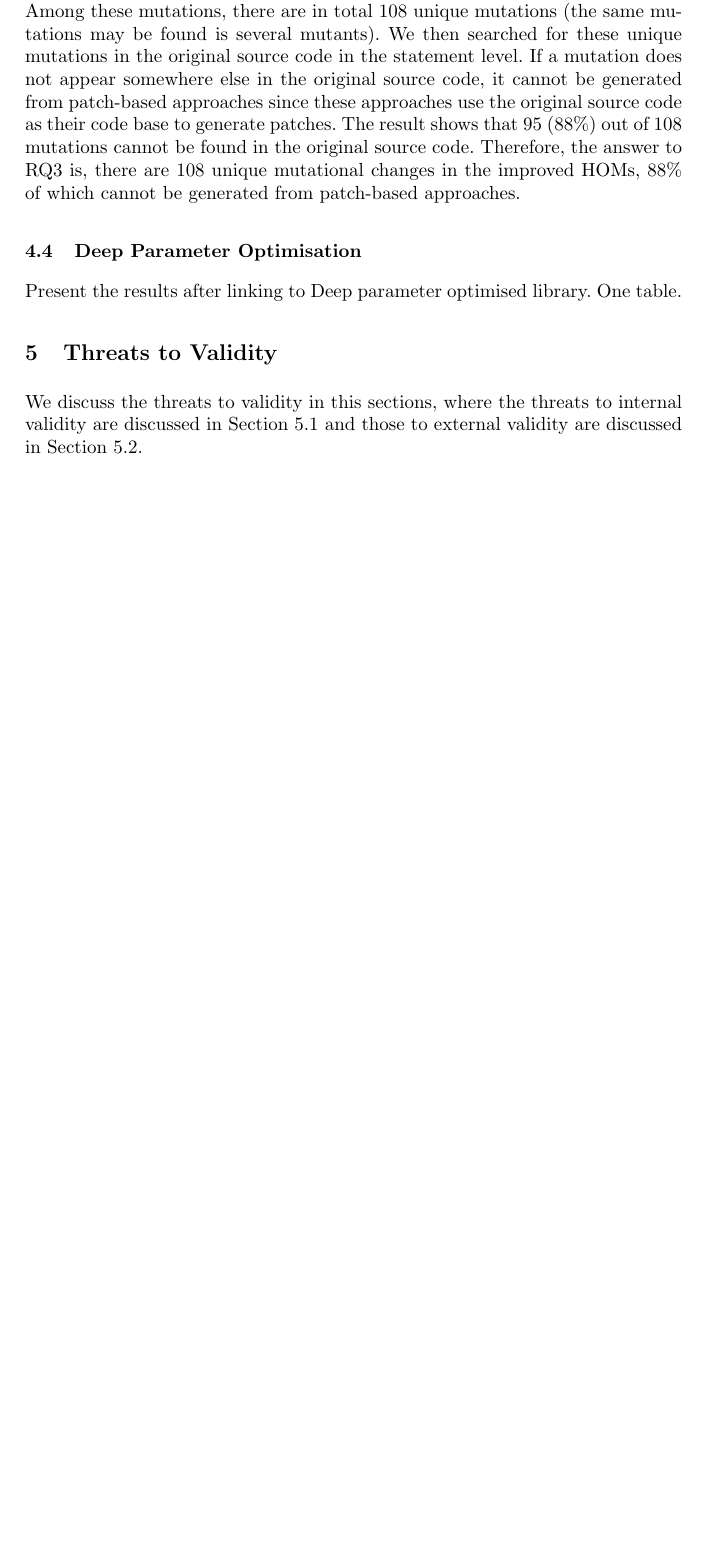
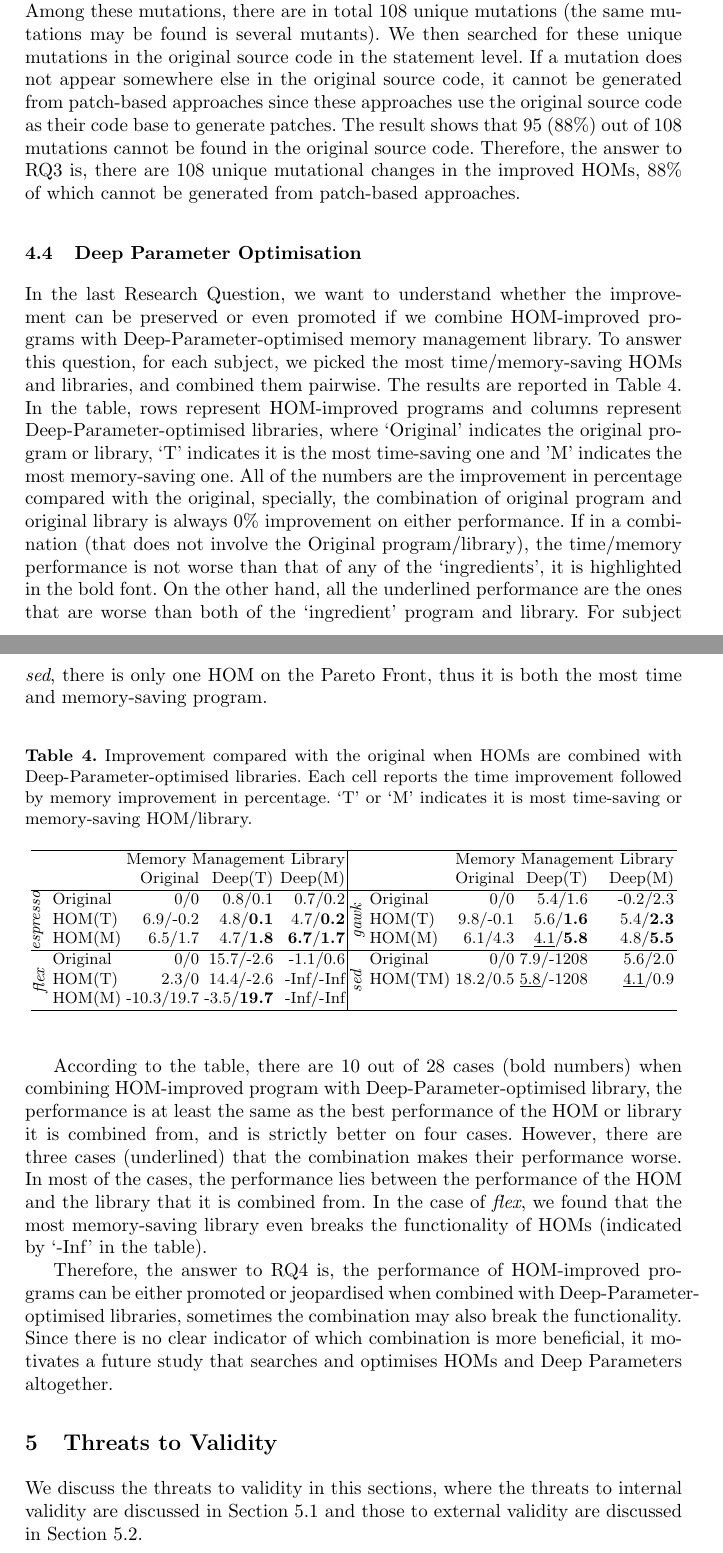
Before and after one commit to FanWuUCL/HOMI, a LaTeX thesis (Papers/SSBSE/homi.tex): part of page 11 of 15 before the commit and two parts of pages 11 and 12 of 16 after it, the two joined at a grey line, cut so that both start at the same text, the shorter picture padded with empty space. Compiled offline with pdfLaTeX.

Commit message:
update paper

```diff
--- a/Papers/SSBSE/homi.tex
+++ b/Papers/SSBSE/homi.tex
@@ -411,7 +413,44 @@ Therefore, the answer to RQ3 is, there are 108 unique mutational changes in the
 \subsection{Deep Parameter Optimisation}
 \label{sec_resdeep}
 
-Present the results after linking to Deep parameter optimised library. One table.
+In the last Research Question, we want to understand whether the improvement can be preserved or even promoted if we combine HOM-improved programs with Deep-Parameter-optimised memory management library.
+To answer this question, for each subject, we picked the most time/memory-saving HOMs and libraries, and combined them pairwise.
+The results are reported in \tablename~\ref{tab_deep}.
+In the table, rows represent HOM-improved programs and columns represent Deep-Parameter-optimised libraries, where `Original' indicates the original program or library, `T' indicates it is the most time-saving one and 'M' indicates the most memory-saving one.
+All of the numbers are the improvement in percentage compared with the original, specially, the combination of original program and original library is always 0\% improvement on either performance.
+If in a combination (that does not involve the Original program/library), the time/memory performance is not worse than that of any of the `ingredients', it is highlighted in the bold font.
+On the other hand, all the underlined performance are the ones that are worse than both of the `ingredient' program and library.
+For subject \emph{sed}, there is only one HOM on the Pareto Front, thus it is both the most time and memory-saving program.
+
+\begin{table}[ht]
+\centering
+\caption{Improvement compared with the original when HOMs are combined with Deep-Parameter-optimised libraries. Each cell reports the time improvement followed by memory improvement in percentage. `T' or `M' indicates it is most time-saving or memory-saving HOM/library.}
+\label{tab_deep}
+\resizebox{\textwidth}{!}{
+\begin{tabular}{llrrr|llrrr}
+\hline
+                          &          & \multicolumn{3}{r|}{Memory Management Library} &                       &          & \multicolumn{3}{r}{Memory Management Library} \\
+                          &          & Original       & Deep(T)       & Deep(M)      &                       &          & Original      & Deep(T)        & Deep(M)      \\
+\hline
+\multirow{3}{*}{\rotatebox[origin=c]{90}{\emph{espresso}}} & Original & 0/0            & 0.8/0.1       & 0.7/0.2      & \multirow{3}{*}{\rotatebox[origin=c]{90}{\emph{gawk}}} & Original & 0/0           & 5.4/1.6        & -0.2/2.3     \\
+                          & HOM(T)   & 6.9/-0.2       & 4.8/\textbf{0.1}       & 4.7/\textbf{0.2}      &                       & HOM(T)   & 9.8/-0.1      & 5.6/\textbf{1.6}        & 5.4/\textbf{2.3}      \\
+                          & HOM(M)   & 6.5/1.7        & 4.7/\textbf{1.8}       & \textbf{6.7}/\textbf{1.7}      &                       & HOM(M)   & 6.1/4.3       & \underline{4.1}/\textbf{5.8}        & 4.8/\textbf{5.5}      \\
+\hline
+\multirow{3}{*}{\rotatebox[origin=c]{90}{\emph{flex}}}     & Original & 0/0            & 15.7/-2.6     & -1.1/0.6     & \multirow{3}{*}{\rotatebox[origin=c]{90}{\emph{sed}}}  & Original & 0/0           & 7.9/-1208      & 5.6/2.0      \\
+                          & HOM(T)   & 2.3/0          & 14.4/-2.6     & -Inf/-Inf    &                       & HOM(TM)   & 18.2/0.5      & \underline{5.8}/-1208      & \underline{4.1}/0.9      \\
+                          & HOM(M)   & -10.3/19.7     & -3.5/\textbf{19.7}     & -Inf/-Inf    &                       &    &             &              &           \\
+\hline
+\end{tabular}
+}
+\end{table}
+
+According to the table, there are 10 out of 28 cases (bold numbers) when combining HOM-improved program with Deep-Parameter-optimised library, the performance is at least the same as the best performance of the HOM or library it is combined from, and is strictly better on four cases.
+However, there are three cases (underlined) that the combination makes their performance worse.
+In most of the cases, the performance lies between the performance of the HOM and the library that it is combined from.
+In the case of \emph{flex}, we found that the most memory-saving library even breaks the functionality of HOMs (indicated by `-Inf' in the table).
+
+Therefore, the answer to RQ4 is, the performance of HOM-improved programs can be either promoted or jeopardised when combined with Deep-Parameter-optimised libraries, sometimes the combination may also break the functionality.
+Since there is no clear indicator of which combination is more beneficial, it motivates a future study that searches and optimises HOMs and Deep Parameters altogether.
 
 \section{Threats to Validity}
 \label{sec_threat}
```
Also changed, not shown: Papers/SSBSE/homi.tex (8 more changed lines), 1 other file.
